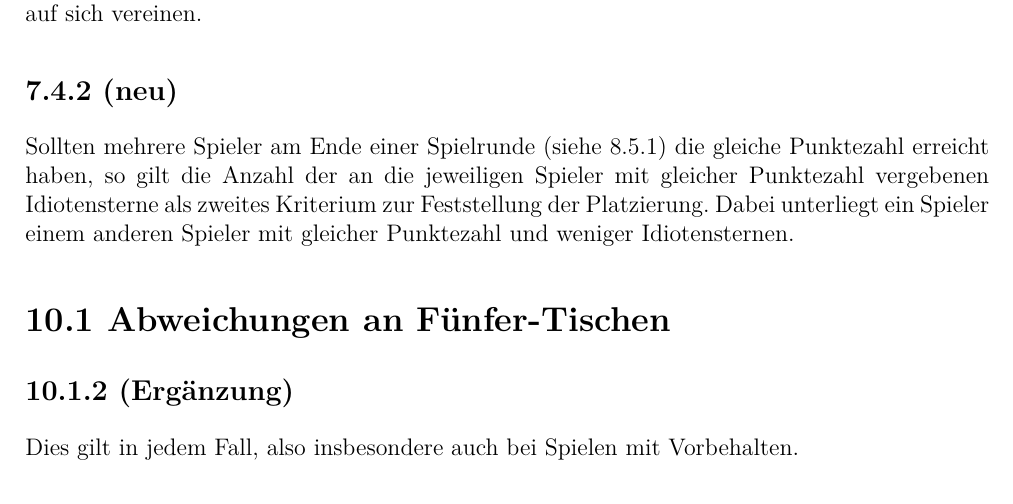
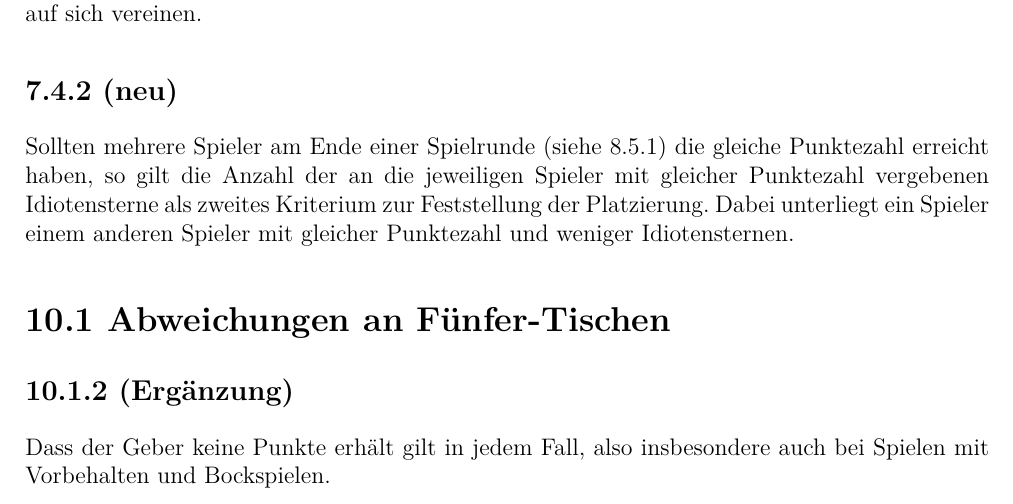
Before and after one commit to RobertHeim/doko-abendum, a LaTeX document (addendum.tex, which reads content.tex): part of page 6 of 6, cut so that both start at the same text. Compiled offline with pdfLaTeX.

Commit message:
10.1.2: Kontext und weitere Konkretisierung

```diff
--- a/content.tex
+++ b/content.tex
@@ -239,8 +239,8 @@ mit gleicher Punktezahl und weniger Idiotensternen.
 
 \subsection*{10.1.2 (Ergänzung)}
 
-Dies gilt in jedem Fall, also insbesondere auch bei Spielen mit
-Vorbehalten.
+Dass der Geber keine Punkte erhält gilt in jedem Fall, also insbesondere auch
+bei Spielen mit Vorbehalten und Bockspielen.
 
 % TODO Eine Reklamation nicht zu ahnden oder eine Regel zu übergehen ist möglich
 % dann und nur dann wenn alle Mitspieler (TODO Konkretisierung von "Mitspieler")
```
